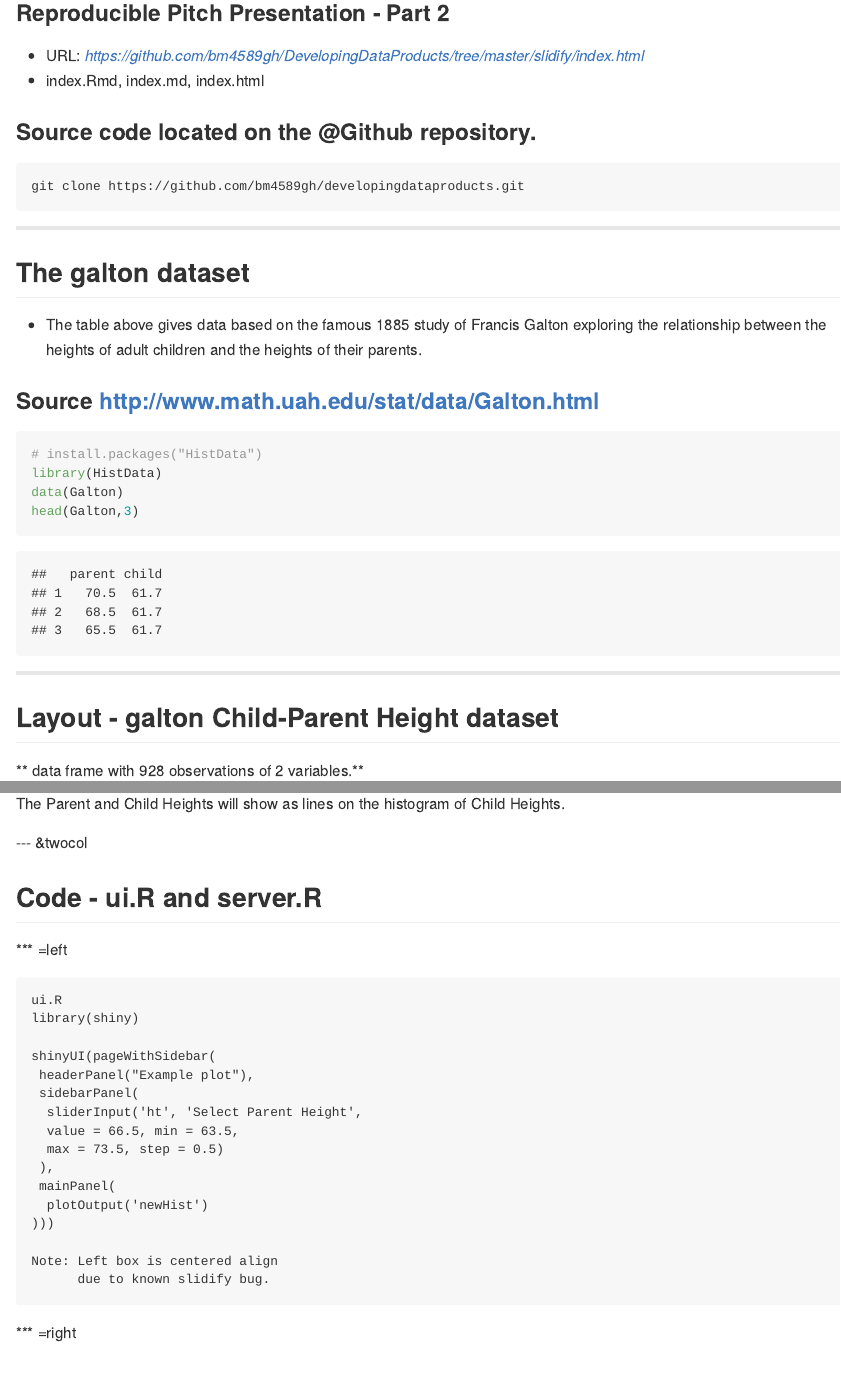
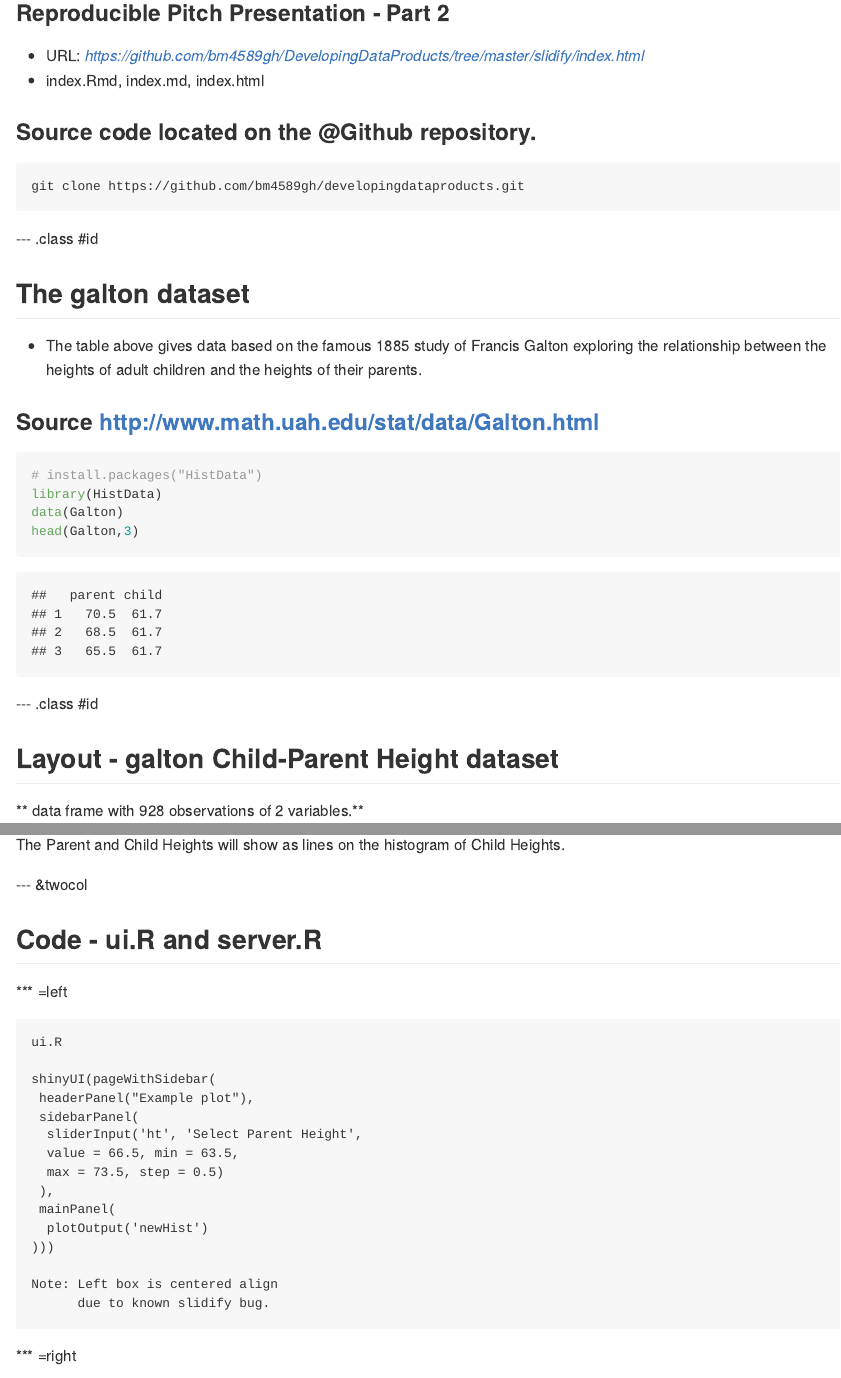
Before and after one commit to bm4589gh/bm4589gh.github.io, an R Markdown document (index.Rmd): the page in a window 1100 px wide, from 250 px down, and a second part further down, joined at a grey line. The pictures show the output file index.md that the author committed with the source, drawn offline in the style of GitHub.

Commit message:
Add files via upload

````diff
--- a/index.Rmd
+++ b/index.Rmd
@@ -6,7 +6,7 @@ job         : Developing Data Products Part2 - Reproducible Pitch Presentation
 framework   : io2012        # {io2012, html5slides, shower, dzslides, ...}
 highlighter : highlight.js  # {highlight.js, prettify, highlight}
 hitheme     : tomorrow      #
-widgets     : [bootstrap]   # {mathjax, quiz, bootstrap}
+widgets     : []   # {mathjax, quiz, bootstrap}
 mode        : selfcontained # {standalone, draft}
 knit        : slidify::knit2slides
 ---
@@ -29,7 +29,7 @@ git clone https://github.com/bm4589gh/developingdataproducts.git
 
 ```
 
----
+---  .class #id
 
 ## The galton dataset
 
@@ -46,7 +46,7 @@ head(Galton,3)
 
 ```
 
----
+---  .class #id
 
 ## Layout - galton Child-Parent Height dataset
 
@@ -74,7 +74,6 @@ Select a Parent Height from the drop down and you can see the associated average
 
 ```
 ui.R
-library(shiny)
 
 shinyUI(pageWithSidebar(
  headerPanel("Example plot"),
````
Also changed, not shown: index.html, index.md.
